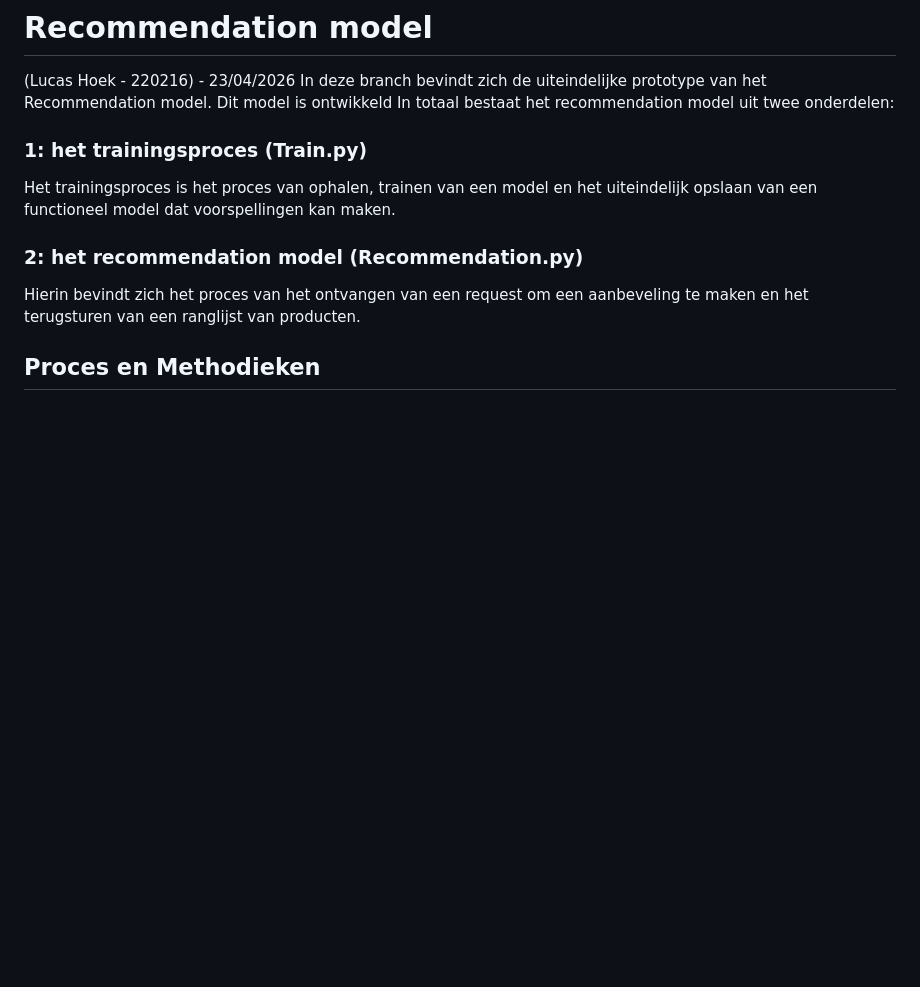
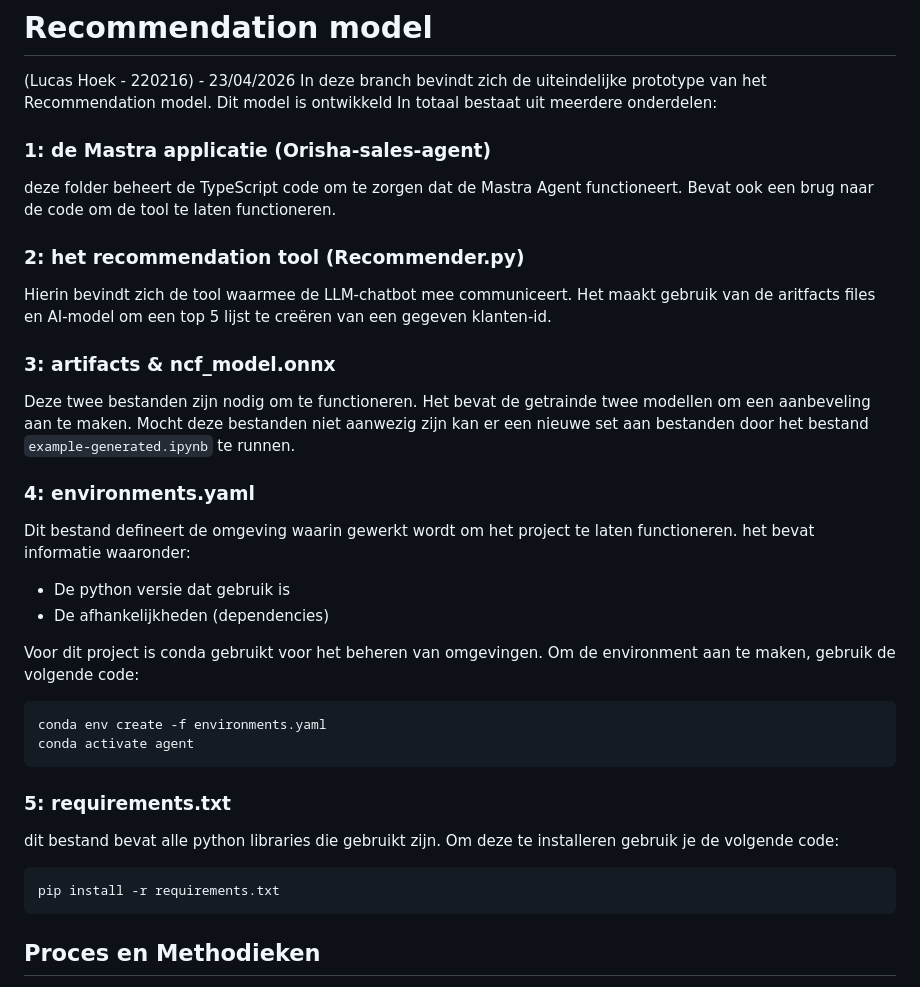
Before and after one commit to LucasHoek/Recommendation-Model-Orisha, a Markdown page: readme.md, the part around the change. GitHub-like rendering; blank space fills up the shorter version.

Commit message:
v.1.0.3 readme update

````diff
--- a/readme.md
+++ b/readme.md
@@ -1,13 +1,31 @@
 # Recommendation model
 (Lucas Hoek - 220216) - 23/04/2026
 In deze branch bevindt zich de uiteindelijke prototype van het Recommendation model. Dit model is ontwikkeld
-In totaal bestaat het recommendation model uit twee onderdelen:
-### 1: het trainingsproces (Train.py)
-Het trainingsproces is het proces van ophalen, trainen van een model en het uiteindelijk opslaan van een functioneel model dat voorspellingen kan maken.
-### 2: het recommendation model (Recommendation.py)
-Hierin bevindt zich het proces van het ontvangen van een request om een aanbeveling te maken en het terugsturen van een ranglijst van producten.
+In totaal bestaat uit meerdere onderdelen:
+### 1: de Mastra applicatie (Orisha-sales-agent)
+deze folder beheert de TypeScript code om te zorgen dat de Mastra Agent functioneert. Bevat ook een brug naar de code om de tool te laten functioneren.
+### 2: het recommendation tool (Recommender.py)
+Hierin bevindt zich de tool waarmee de LLM-chatbot mee communiceert. Het maakt gebruik van de aritfacts files en AI-model om een top 5 lijst te creëren van een gegeven klanten-id.
 
+### 3: artifacts & ncf_model.onnx
+Deze twee bestanden zijn nodig om te functioneren. Het bevat de getrainde twee modellen om een aanbeveling aan te maken. Mocht deze bestanden niet aanwezig zijn kan er een nieuwe set aan bestanden door het bestand `example-generated.ipynb` te runnen.
 
+### 4: environments.yaml
+Dit bestand defineert de omgeving waarin gewerkt wordt om het project te laten functioneren. het bevat informatie waaronder:
+- De python versie dat gebruik is
+- De afhankelijkheden (dependencies)
+
+Voor dit project is conda gebruikt voor het beheren van omgevingen. Om de environment aan te maken, gebruik de volgende code:
+```
+conda env create -f environments.yaml
+conda activate agent
+```
+
+### 5: requirements.txt
+dit bestand bevat alle python libraries die gebruikt zijn. Om deze te installeren gebruik je de volgende code:
+```
+pip install -r requirements.txt
+```
 
 
 ## Proces en Methodieken
````
